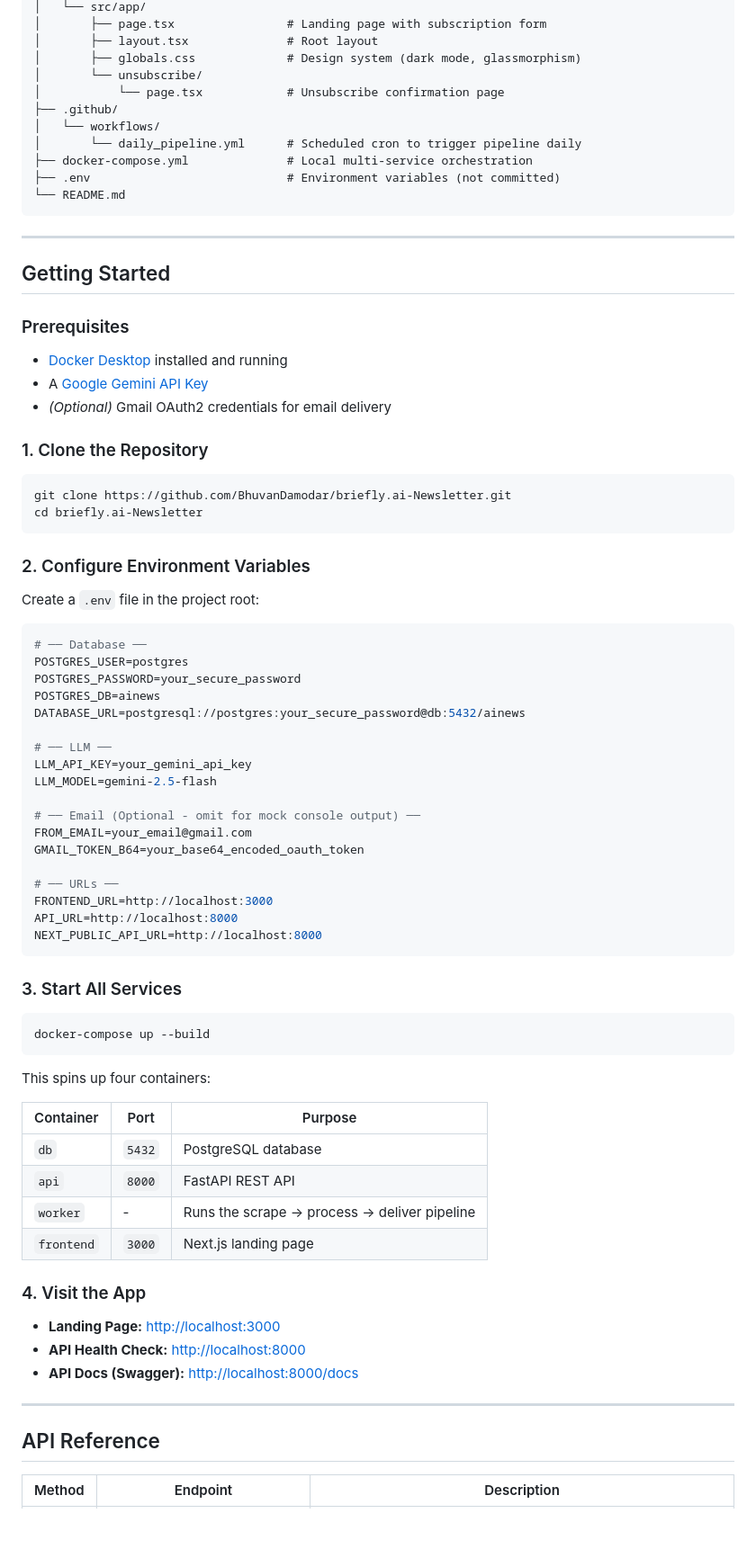
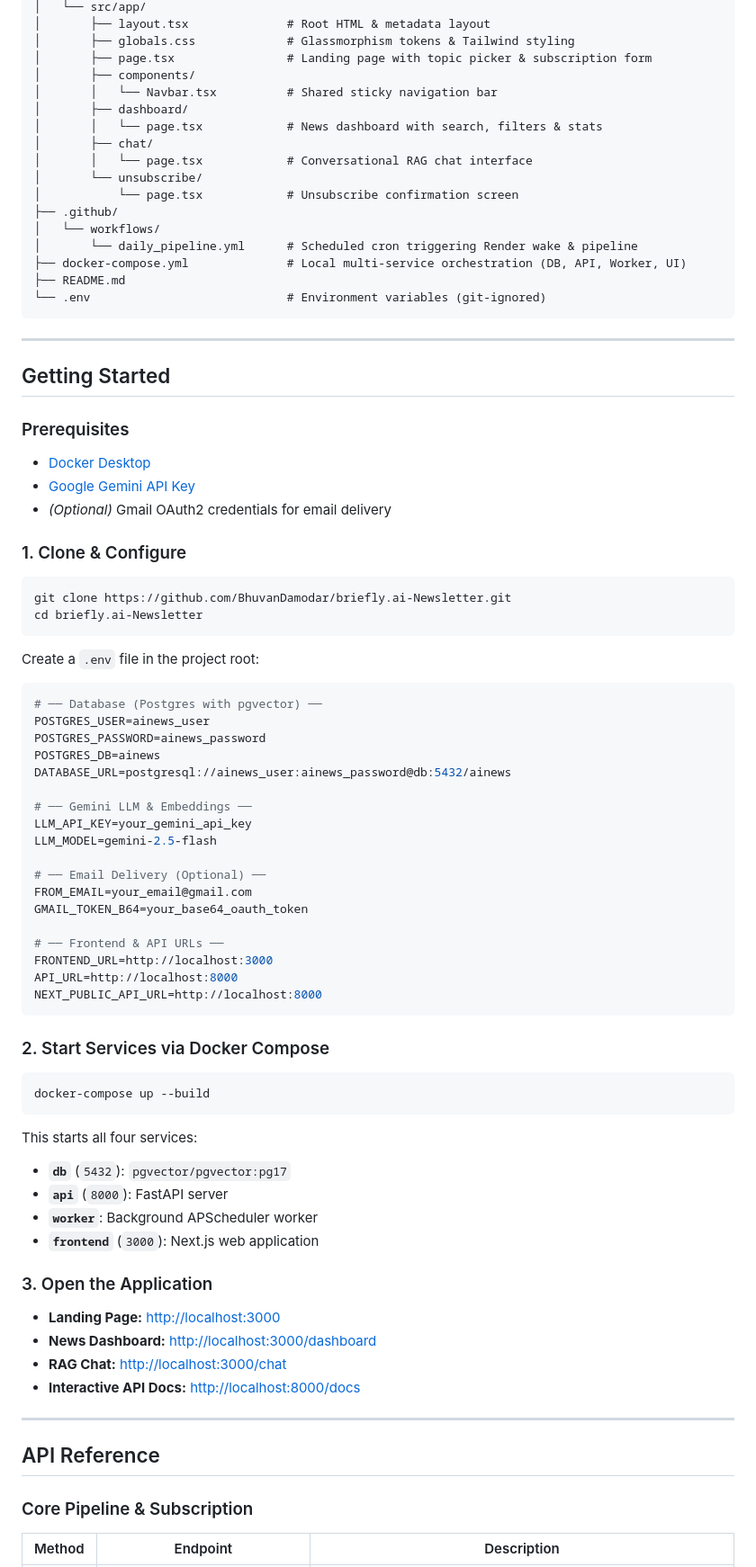
Before and after one commit to BhuvanDamodar/ai-newsletter, a Markdown page: README.md, the part around one of its changes. Shown at 90% size. Drawn GitHub-style; blank space fills up the shorter version.

````diff
--- a/README.md
+++ b/README.md
@@ -147,15 +175,21 @@ ai-news/
 │   └── src/app/
-│       ├── page.tsx                # Landing page with subscription form
-│       ├── layout.tsx              # Root layout
-│       ├── globals.css             # Design system (dark mode, glassmorphism)
+│       ├── layout.tsx              # Root HTML & metadata layout
+│       ├── globals.css             # Glassmorphism tokens & Tailwind styling
+│       ├── page.tsx                # Landing page with topic picker & subscription form
+│       ├── components/
+│       │   └── Navbar.tsx          # Shared sticky navigation bar
+│       ├── dashboard/
+│       │   └── page.tsx            # News dashboard with search, filters & stats
+│       ├── chat/
+│       │   └── page.tsx            # Conversational RAG chat interface
 │       └── unsubscribe/
-│           └── page.tsx            # Unsubscribe confirmation page
+│           └── page.tsx            # Unsubscribe confirmation screen
 ├── .github/
 │   └── workflows/
-│       └── daily_pipeline.yml      # Scheduled cron to trigger pipeline daily
-├── docker-compose.yml              # Local multi-service orchestration
-├── .env                            # Environment variables (not committed)
-└── README.md
+│       └── daily_pipeline.yml      # Scheduled cron triggering Render wake & pipeline
+├── docker-compose.yml              # Local multi-service orchestration (DB, API, Worker, UI)
+├── README.md
+└── .env                            # Environment variables (git-ignored)
 ```
 
 ---
@@ -164,66 +198,63 @@ ai-news/
 
 ### Prerequisites
 
-- [Docker Desktop](https://www.docker.com/products/docker-desktop/) installed and running
-- A [Google Gemini API Key](https://aistudio.google.com/apikey)
+- [Docker Desktop](https://www.docker.com/products/docker-desktop/)
+- [Google Gemini API Key](https://aistudio.google.com/apikey)
 - *(Optional)* Gmail OAuth2 credentials for email delivery
 
-### 1. Clone the Repository
+### 1. Clone & Configure
 
 ```bash
 git clone https://github.com/BhuvanDamodar/briefly.ai-Newsletter.git
 cd briefly.ai-Newsletter
 ```
 
-### 2. Configure Environment Variables
-
 Create a `.env` file in the project root:
 
 ```env
-# ── Database ──
-POSTGRES_USER=postgres
-POSTGRES_PASSWORD=your_secure_password
+# ── Database (Postgres with pgvector) ──
+POSTGRES_USER=ainews_user
+POSTGRES_PASSWORD=ainews_password
 POSTGRES_DB=ainews
-DATABASE_URL=postgresql://postgres:your_secure_password@db:5432/ainews
+DATABASE_URL=postgresql://ainews_user:ainews_password@db:5432/ainews
 
-# ── LLM ──
+# ── Gemini LLM & Embeddings ──
 LLM_API_KEY=your_gemini_api_key
 LLM_MODEL=gemini-2.5-flash
 
-# ── Email (Optional - omit for mock console output) ──
+# ── Email Delivery (Optional) ──
 FROM_EMAIL=your_email@gmail.com
-GMAIL_TOKEN_B64=your_base64_encoded_oauth_token
+GMAIL_TOKEN_B64=your_base64_oauth_token
 
-# ── URLs ──
+# ── Frontend & API URLs ──
 FRONTEND_URL=http://localhost:3000
 API_URL=http://localhost:8000
 NEXT_PUBLIC_API_URL=http://localhost:8000
 ```
 
-### 3. Start All Services
+### 2. Start Services via Docker Compose
 
 ```bash
 docker-compose up --build
 ```
 
-This spins up four containers:
+This starts all four services:
+- **`db`** (`5432`): `pgvector/pgvector:pg17`
+- **`api`** (`8000`): FastAPI server
+- **`worker`**: Background APScheduler worker
+- **`frontend`** (`3000`): Next.js web application
 
-| Container | Port | Purpose |
-|-----------|------|---------|
-| `db` | `5432` | PostgreSQL database |
-| `api` | `8000` | FastAPI REST API |
-| `worker` | - | Runs the scrape → process → deliver pipeline |
-| `frontend` | `3000` | Next.js landing page |
-
-### 4. Visit the App
+### 3. Open the Application
 
 - **Landing Page:** [http://localhost:3000](http://localhost:3000)
-- **API Health Check:** [http://localhost:8000](http://localhost:8000)
-- **API Docs (Swagger):** [http://localhost:8000/docs](http://localhost:8000/docs)
+- **News Dashboard:** [http://localhost:3000/dashboard](http://localhost:3000/dashboard)
+- **RAG Chat:** [http://localhost:3000/chat](http://localhost:3000/chat)
+- **Interactive API Docs:** [http://localhost:8000/docs](http://localhost:8000/docs)
 
 ---
 
 ## API Reference
 
+### Core Pipeline & Subscription
 | Method | Endpoint | Description |
 |--------|----------|-------------|
````
Also changed, not shown: other parts of README.md (+137 -117 lines).
